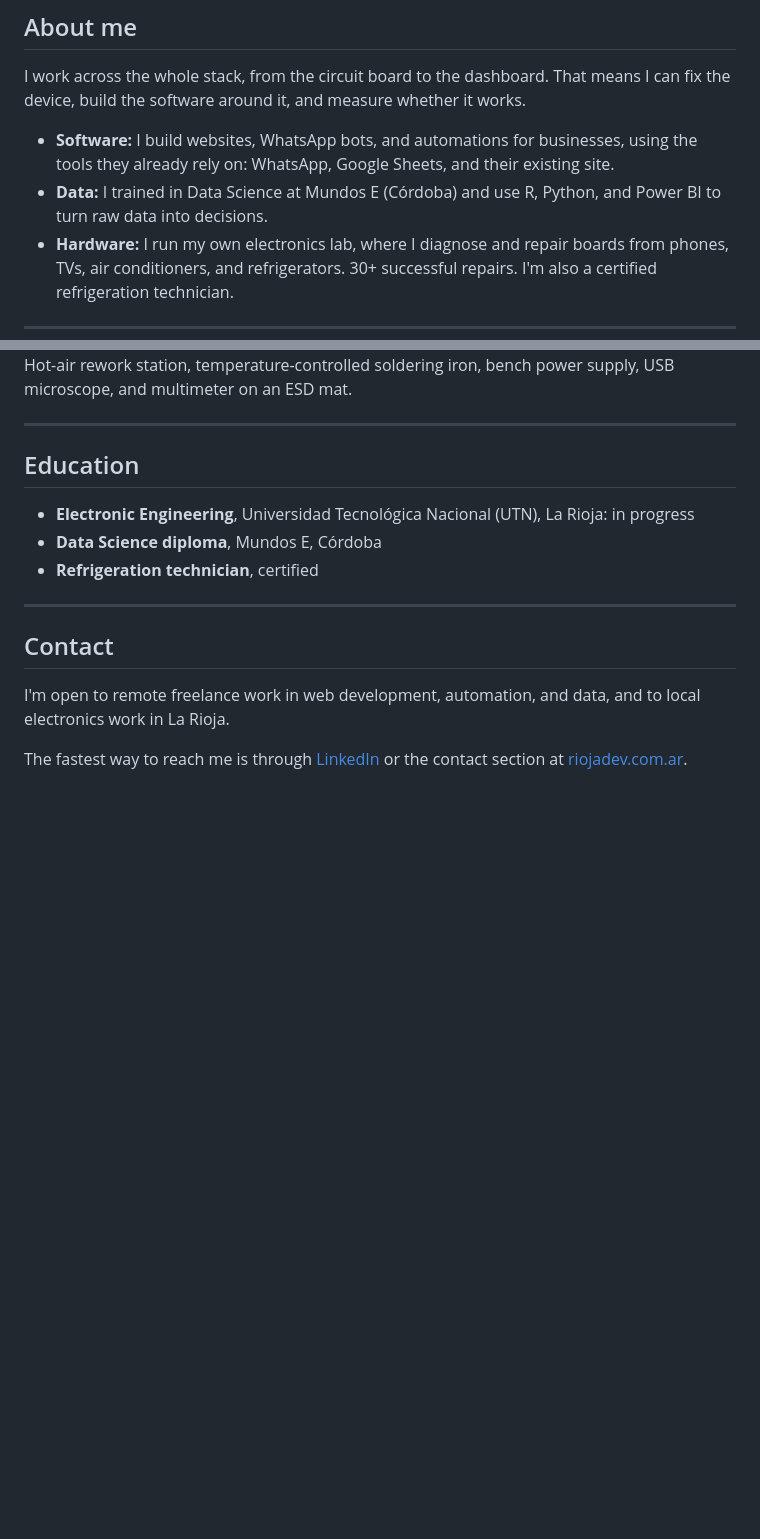
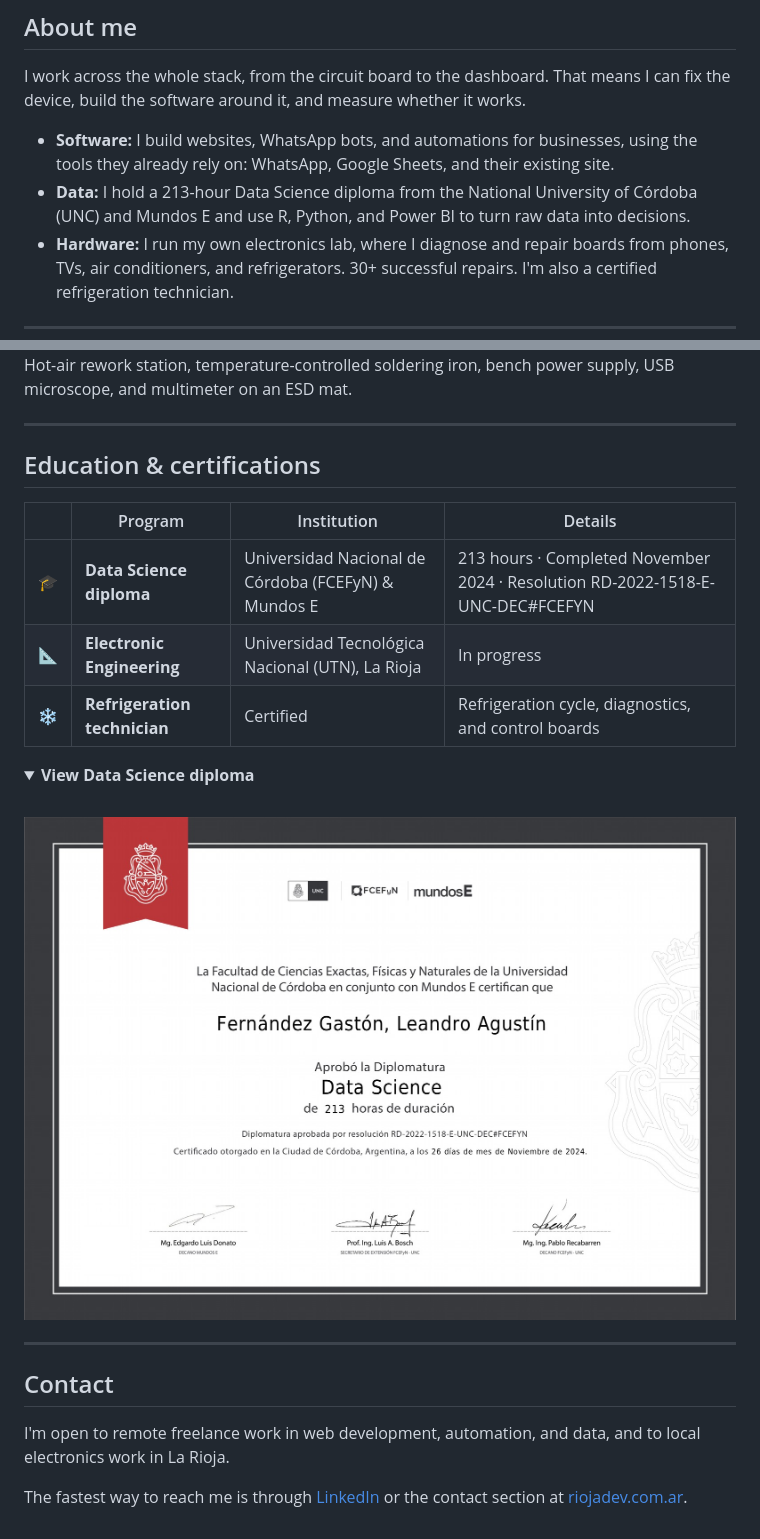
Before and after one commit to AgusFernandezGaston/AgusFernandezGaston, a Markdown page: README.md, 2 parts joined by grey strips. GitHub-like rendering; pictures changed too: assets/certificate-data-science.jpg (added); folded sections open; blank space fills up the shorter version.

Commit message:
Add Data Science diploma (UNC + Mundos E) with redacted certificate
Co-Authored-By: Claude Opus 5.5 <noreply@anthropic.com>
Claude-Session: https://claude.ai/code/session_01Tmk1jU5XgoiCUBqGjmoJ8k

```diff
--- a/README.md
+++ b/README.md
@@ -19,7 +19,7 @@ Electronic Engineering student at UTN · La Rioja, Argentina
 I work across the whole stack, from the circuit board to the dashboard. That means I can fix the device, build the software around it, and measure whether it works.
 
 - **Software:** I build websites, WhatsApp bots, and automations for businesses, using the tools they already rely on: WhatsApp, Google Sheets, and their existing site.
-- **Data:** I trained in Data Science at Mundos E (Córdoba) and use R, Python, and Power BI to turn raw data into decisions.
+- **Data:** I hold a 213-hour Data Science diploma from the National University of Córdoba (UNC) and Mundos E and use R, Python, and Power BI to turn raw data into decisions.
 - **Hardware:** I run my own electronics lab, where I diagnose and repair boards from phones, TVs, air conditioners, and refrigerators. 30+ successful repairs. I'm also a certified refrigeration technician.
 
 ---
@@ -115,11 +115,19 @@ Hot-air rework station, temperature-controlled soldering iron, bench power suppl
 
 ---
 
-## Education
+## Education & certifications
 
-- **Electronic Engineering**, Universidad Tecnológica Nacional (UTN), La Rioja: in progress
-- **Data Science diploma**, Mundos E, Córdoba
-- **Refrigeration technician**, certified
+| | Program | Institution | Details |
+|---|---|---|---|
+| 🎓 | **Data Science diploma** | Universidad Nacional de Córdoba (FCEFyN) & Mundos E | 213 hours · Completed November 2024 · Resolution RD-2022-1518-E-UNC-DEC#FCEFYN |
+| 📐 | **Electronic Engineering** | Universidad Tecnológica Nacional (UTN), La Rioja | In progress |
+| ❄️ | **Refrigeration technician** | Certified | Refrigeration cycle, diagnostics, and control boards |
+
+<details>
+<summary><b>View Data Science diploma</b></summary>
+<br>
+<img src="assets/certificate-data-science.jpg" width="100%" alt="Data Science diploma issued by the Faculty of Exact, Physical and Natural Sciences of the National University of Córdoba together with Mundos E, 213 hours, November 2024">
+</details>
 
 ---
 
```
